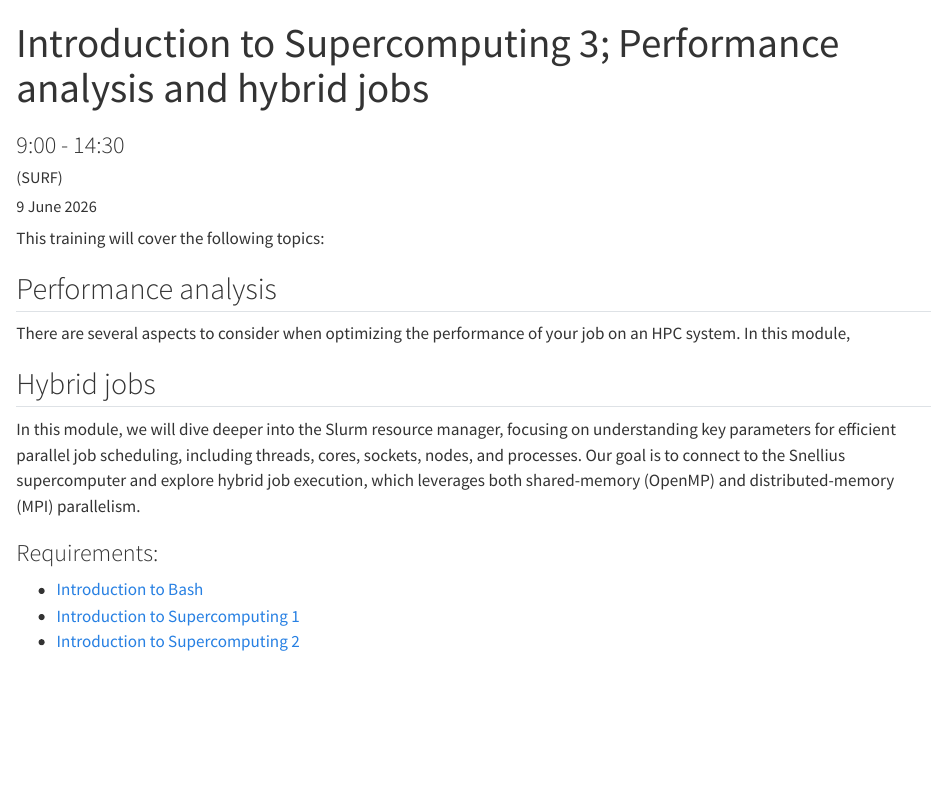
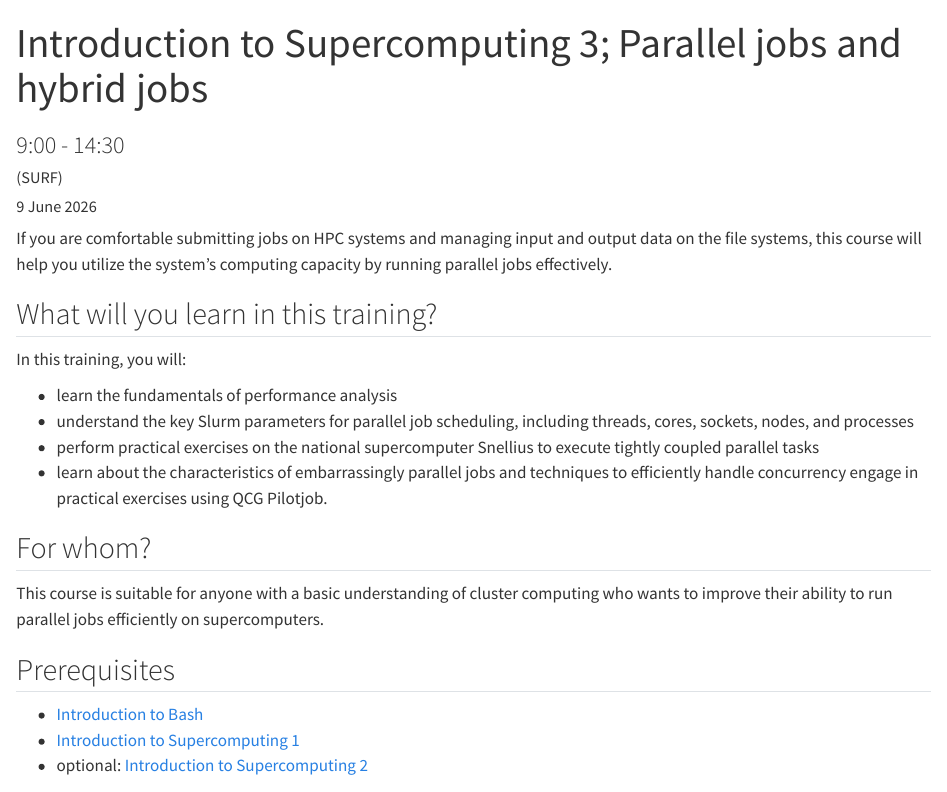
Before and after one commit to UtrechtUniversity/hpc-spring-school, a Quarto document (site/programme/day-7.qmd): the page in a window 1100 px wide, from its top. Rendered offline with R 4.5, knitr and Pandoc in place of Quarto, with nearby package versions.

Commit message:
change scope supercomputing 2 and 3

```diff
--- a/site/programme/day-6.qmd
+++ b/site/programme/day-6.qmd
@@ -1,5 +1,5 @@
 ---
-title: Introduction to Supercomputing 2; Filesystems and parrallel jobs
+title: Introduction to Supercomputing 2; Filesystems and Performance Analysis
 subtitle: "9:00 - 14:30"
 date: "8 June 2026"
 author: "(SURF)"
@@ -15,5 +15,5 @@ execute:
   freeze: true
 ---
 
-This training will cover the following topics:
+## Fundamentals of performance analysis.
 
@@ -23,6 +23,7 @@ How to do data management on an HPC cluster and how to use the different file sy
+- Performance analysis. Explore performance analysis, starting with an overview of different models and going deeper into the specifics of the roofline model.
+- The roofline model. Describing the roofline model and presenting its practical application through clear explanations and demonstrations.
 
-## Embarrassingly Parallel workflows and how to execute them
-
-This module will cover methods for executing many independent jobs in parallel (e.g. using Slurm array jobs,  Background processes, and QCG-PilotJob)
+## File systems.
+This practical session covers the proper use of file systems on HPC systems, especially on Snellius.
 
 
--- a/site/programme/day-7.qmd
+++ b/site/programme/day-7.qmd
@@ -1,5 +1,5 @@
 ---
-title: Introduction to Supercomputing 3; Performance analysis and hybrid jobs
+title: Introduction to Supercomputing 3; Parallel jobs and hybrid jobs
 subtitle: "9:00 - 14:30"
 date: "9 June 2026"
 author: "(SURF)"
@@ -15,23 +15,27 @@ execute:
   freeze: true
 ---
 
-This training will cover the following topics:
+If you are comfortable submitting jobs on HPC systems and managing input and output data on the file systems, this course will help you utilize the system's computing capacity by running parallel jobs effectively.
 
-## Performance analysis
+## What will you learn in this training?
 
-There are several aspects to consider when optimizing the performance of your job on an HPC system. In this module,
+In this training, you will:
 
+- learn the fundamentals of performance analysis
+- understand the key Slurm parameters for parallel job scheduling, including threads, cores, sockets, nodes, and processes
+- perform practical exercises on the national supercomputer Snellius to execute tightly coupled parallel tasks
+- learn about the characteristics of embarrassingly parallel jobs and techniques to efficiently handle concurrency
+engage in practical exercises using QCG Pilotjob.
 
-## Hybrid jobs
+## For whom?
 
-In this module, we will dive deeper into the Slurm resource manager, focusing on understanding key parameters for efficient parallel job scheduling, including threads, cores, sockets, nodes, and processes. Our goal is to connect to the Snellius supercomputer and explore hybrid job execution, which leverages both shared-memory (OpenMP) and distributed-memory (MPI) parallelism.
+This course is suitable for anyone with a basic understanding of cluster computing who wants to improve their ability to run parallel jobs efficiently on supercomputers.
 
-
-### Requirements:
+## Prerequisites
 
 - [Introduction to Bash](./day-1.qmd)
 - [Introduction to Supercomputing 1](./day-3.qmd)
-- [Introduction to Supercomputing 2](./day-6.qmd)
+- optional: [Introduction to Supercomputing 2](./day-6.qmd)
 
 ### You should have:
 
```
Also changed, not shown: site/programme/day-6.qmd (6 more changed lines).
